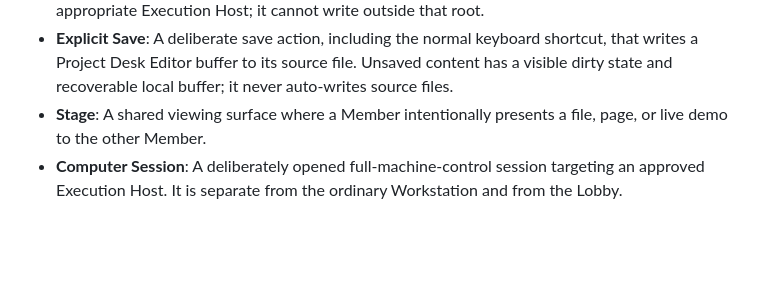
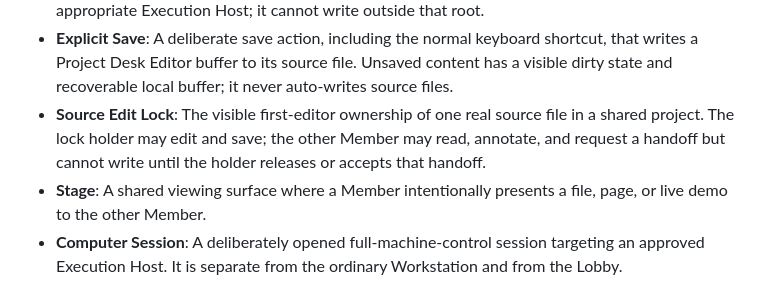
Before and after one commit to Treytucker05/The_Compound, a Markdown page: CONTEXT.md, the part around the change. GitHub-like rendering; blank space fills up the shorter version.

Commit message:
docs: lock shared source file to first editor

```diff
--- a/CONTEXT.md
+++ b/CONTEXT.md
@@ -24,6 +24,7 @@
 - **Project Desk Restore**: Per-Member memory of the last selected project and desk arrangement. It restores layout and context on return but never starts a program, model, terminal, or Connector connection by itself.
 - **Project Desk Editor**: The Workstation's editable text and code surface. On an explicit save, it writes the Member's file directly to that Member's Registered Project Root through the appropriate Execution Host; it cannot write outside that root.
 - **Explicit Save**: A deliberate save action, including the normal keyboard shortcut, that writes a Project Desk Editor buffer to its source file. Unsaved content has a visible dirty state and recoverable local buffer; it never auto-writes source files.
+- **Source Edit Lock**: The visible first-editor ownership of one real source file in a shared project. The lock holder may edit and save; the other Member may read, annotate, and request a handoff but cannot write until the holder releases or accepts that handoff.
 - **Stage**: A shared viewing surface where a Member intentionally presents a file, page, or live demo to the other Member.
 - **Computer Session**: A deliberately opened full-machine-control session targeting an approved Execution Host. It is separate from the ordinary Workstation and from the Lobby.
 
```
Also changed, not shown: docs/adr/0027-first-editor-locks-shared-source-files.md (added, +19 -0 lines).
